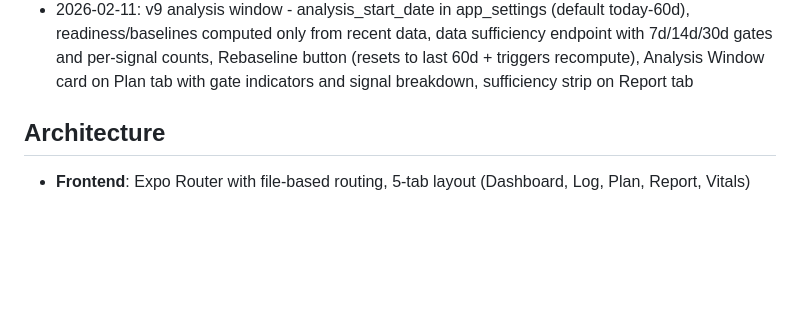
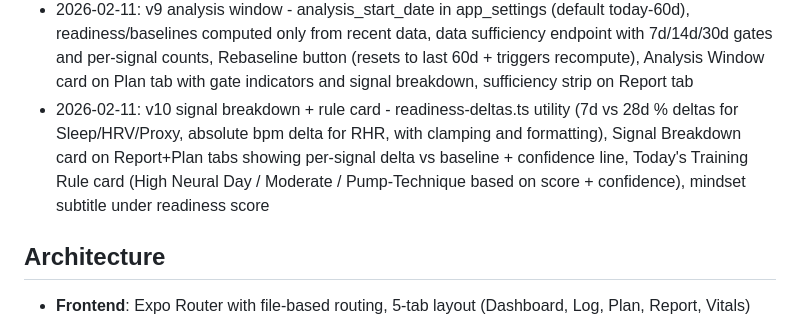
Before and after one commit to drakonoslav/bulk-coach, a Markdown page: replit.md, the part around the change. Rendered like a GitHub page; blank space fills up the shorter version.

Commit message:
Add signal breakdown and training rule cards to readiness features
Add new utility for calculating signal deltas and confidence, and implement Signal Breakdown and Today's Training Rule cards on the frontend.

Replit-Commit-Author: Agent
Replit-Commit-Session-Id: f1c5c7d3-b1ac-402f-9157-32b255e6b411
Replit-Commit-Checkpoint-Type: full_checkpoint
Replit-Commit-Event-Id: 240b810e-12b8-4093-a34b-37187f1388c9
Replit-Commit-Screenshot-Url: https://storage.googleapis.com/screenshot-production-us-central1/1f07cee0-0836-4b47-b04f-c5c24638d4fd/f1c5c7d3-b1ac-402f-9157-32b255e6b411/Pkdrp0I
Replit-Helium-Checkpoint-Created: true

```diff
--- a/replit.md
+++ b/replit.md
@@ -18,6 +18,7 @@ A mobile fitness tracking app built with Expo React Native that implements a fee
 - 2026-02-11: v7 dual-slider autoregulation - rewrote readiness engine with subscores centered at 50, new signal weights (HRV 30%, RHR 20%, Sleep 20%, Proxy 20%), confidence dampener (High 1.0, Med 0.9, Low 0.75, None 0.6), cortisol suppression flag, dual sliders (type_lean and exercise_bias), new tiers GREEN>=75/YELLOW 60-74/BLUE<60 (replacing RED), Type A+B training splits, frontend updated with slider visualizations and cortisol banner
 - 2026-02-11: v8 Fitbit Takeout v2 - comprehensive rewrite of Takeout ZIP importer: dynamic Fitbit root detection (scans ZIP for /Fitbit/ path), CSV monthly shard parsers (steps_*.csv, calories_*.csv, active_minutes_*.csv, time_in_heart_rate_zone_*.csv, calories_in_heart_rate_zone_*.csv), single CSV parsers (daily_resting_heart_rate.csv, sleep_score.csv, UserSleeps_*.csv), JSON daily file parsers (steps-*.json, calories-*.json, time_in_heart_rate_zones-*.json, resting_heart_rate-*.json, sleep-*.json), COALESCE upsert preserving manual entries, daysInserted/daysUpdated tracking, fitbit_root_prefix in audit table, SHA256 deduplicate, range-based recompute
 - 2026-02-11: v9 analysis window - analysis_start_date in app_settings (default today-60d), readiness/baselines computed only from recent data, data sufficiency endpoint with 7d/14d/30d gates and per-signal counts, Rebaseline button (resets to last 60d + triggers recompute), Analysis Window card on Plan tab with gate indicators and signal breakdown, sufficiency strip on Report tab
+- 2026-02-11: v10 signal breakdown + rule card - readiness-deltas.ts utility (7d vs 28d % deltas for Sleep/HRV/Proxy, absolute bpm delta for RHR, with clamping and formatting), Signal Breakdown card on Report+Plan tabs showing per-signal delta vs baseline + confidence line, Today's Training Rule card (High Neural Day / Moderate / Pump-Technique based on score + confidence), mindset subtitle under readiness score
 
 ## Architecture
 - **Frontend**: Expo Router with file-based routing, 5-tab layout (Dashboard, Log, Plan, Report, Vitals)
```
